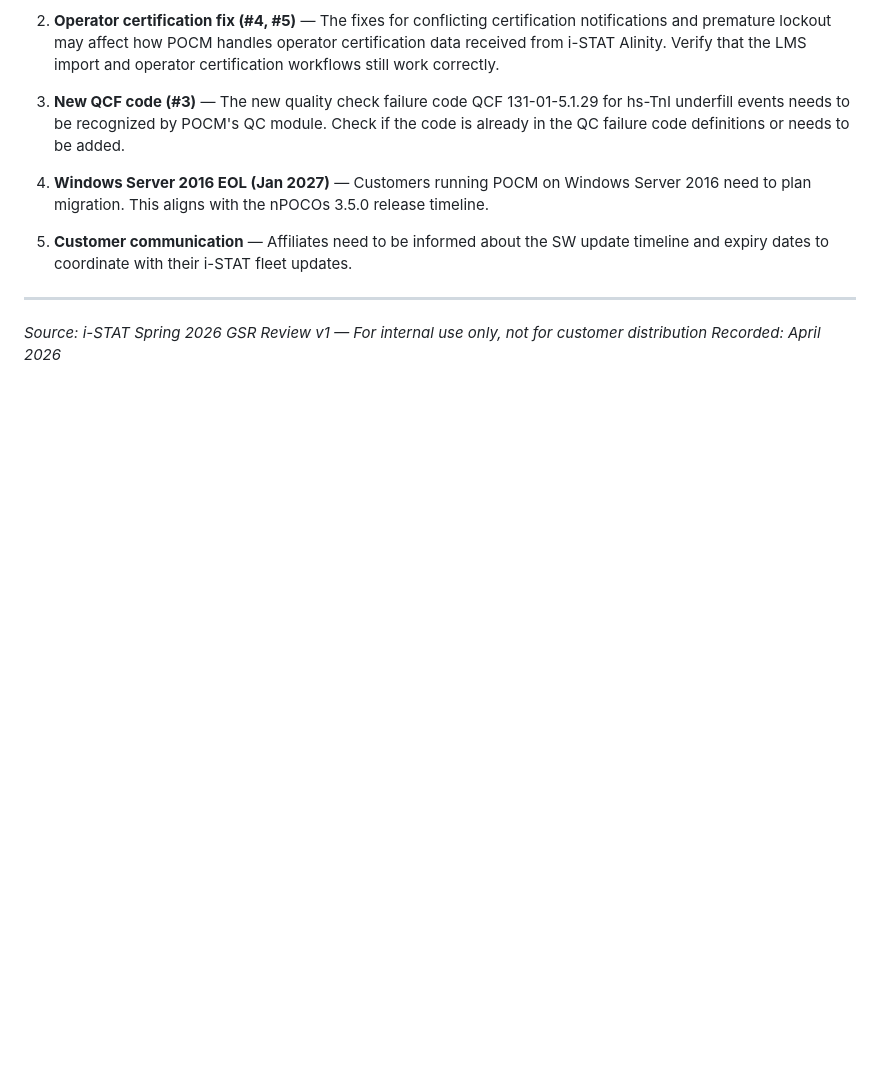
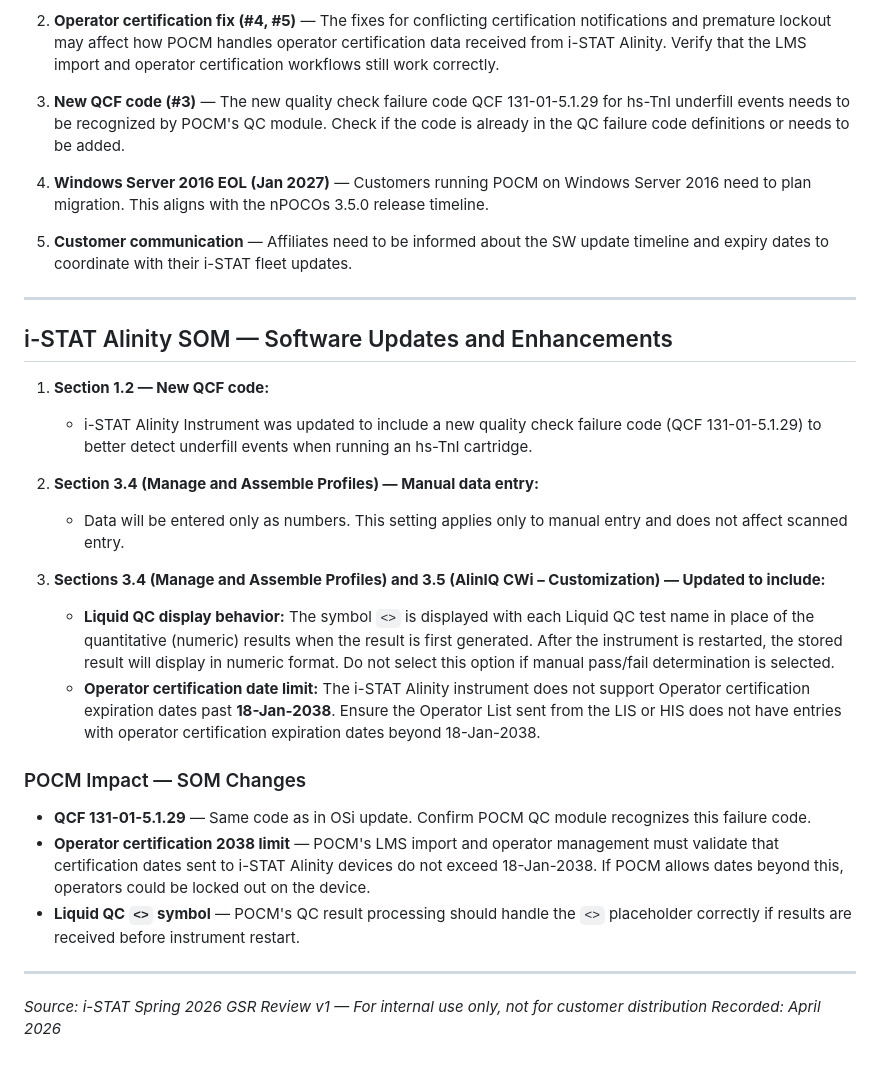
Before and after one commit to emmareigrodriguez-sudo/Assistant, a Markdown page: docs/abbott-istat/2026-spring-update-notes.md, the part around the change. Drawn GitHub-style; blank space fills up the shorter version.

Commit message:
Add i-STAT Alinity SOM updates and POCM impact notes
SOM changes: QCF code, manual data entry, Liquid QC display,
operator certification 2038 date limit.

Co-authored-by: Ona <no-reply@ona.com>

```diff
--- a/docs/abbott-istat/2026-spring-update-notes.md
+++ b/docs/abbott-istat/2026-spring-update-notes.md
@@ -77,5 +77,25 @@ For assistance with transitioning any of the listed components contact your loca
 
 ---
 
+## i-STAT Alinity SOM — Software Updates and Enhancements
+
+1. **Section 1.2 — New QCF code:**
+   - i-STAT Alinity Instrument was updated to include a new quality check failure code (QCF 131-01-5.1.29) to better detect underfill events when running an hs-TnI cartridge.
+
+2. **Section 3.4 (Manage and Assemble Profiles) — Manual data entry:**
+   - Data will be entered only as numbers. This setting applies only to manual entry and does not affect scanned entry.
+
+3. **Sections 3.4 (Manage and Assemble Profiles) and 3.5 (AlinIQ CWi – Customization) — Updated to include:**
+   - **Liquid QC display behavior:** The symbol `<>` is displayed with each Liquid QC test name in place of the quantitative (numeric) results when the result is first generated. After the instrument is restarted, the stored result will display in numeric format. Do not select this option if manual pass/fail determination is selected.
+   - **Operator certification date limit:** The i-STAT Alinity instrument does not support Operator certification expiration dates past **18-Jan-2038**. Ensure the Operator List sent from the LIS or HIS does not have entries with operator certification expiration dates beyond 18-Jan-2038.
+
+### POCM Impact — SOM Changes
+
+- **QCF 131-01-5.1.29** — Same code as in OSi update. Confirm POCM QC module recognizes this failure code.
+- **Operator certification 2038 limit** — POCM's LMS import and operator management must validate that certification dates sent to i-STAT Alinity devices do not exceed 18-Jan-2038. If POCM allows dates beyond this, operators could be locked out on the device.
+- **Liquid QC `<>` symbol** — POCM's QC result processing should handle the `<>` placeholder correctly if results are received before instrument restart.
+
+---
+
 *Source: i-STAT Spring 2026 GSR Review v1 — For internal use only, not for customer distribution*
 *Recorded: April 2026*
```
